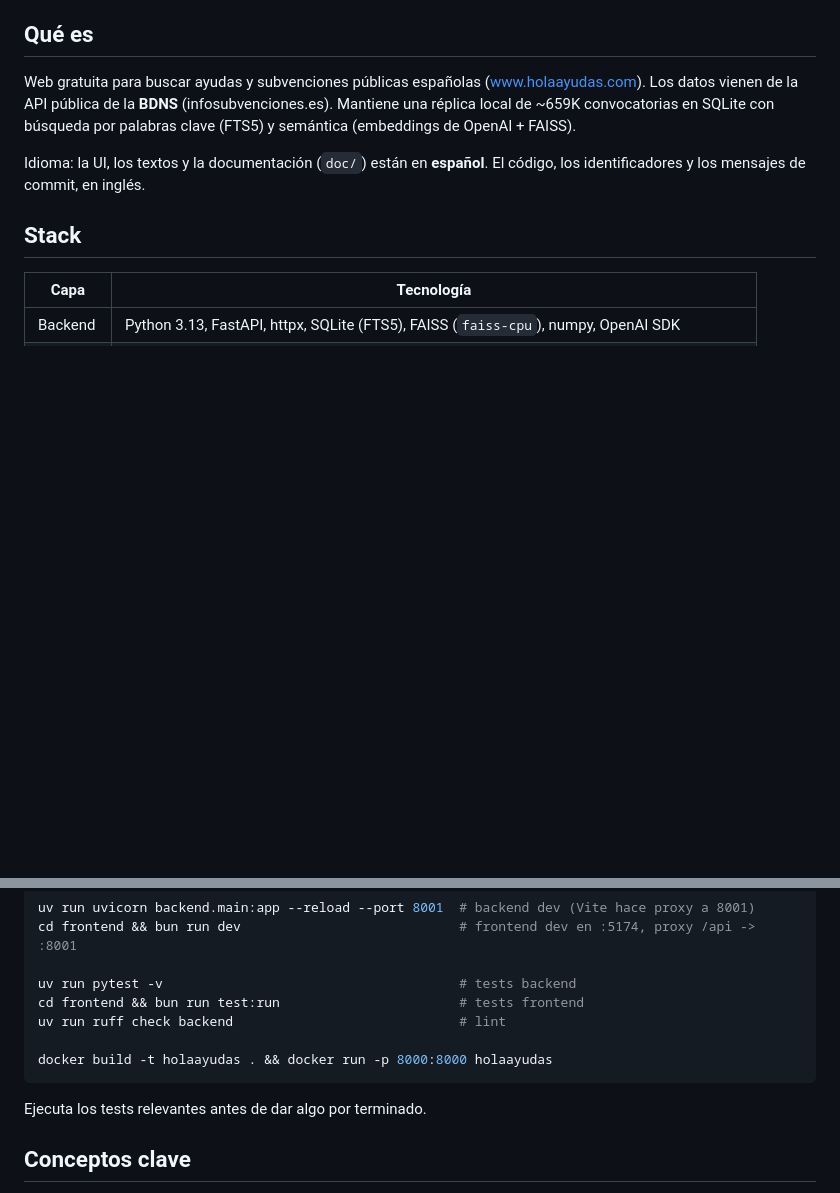
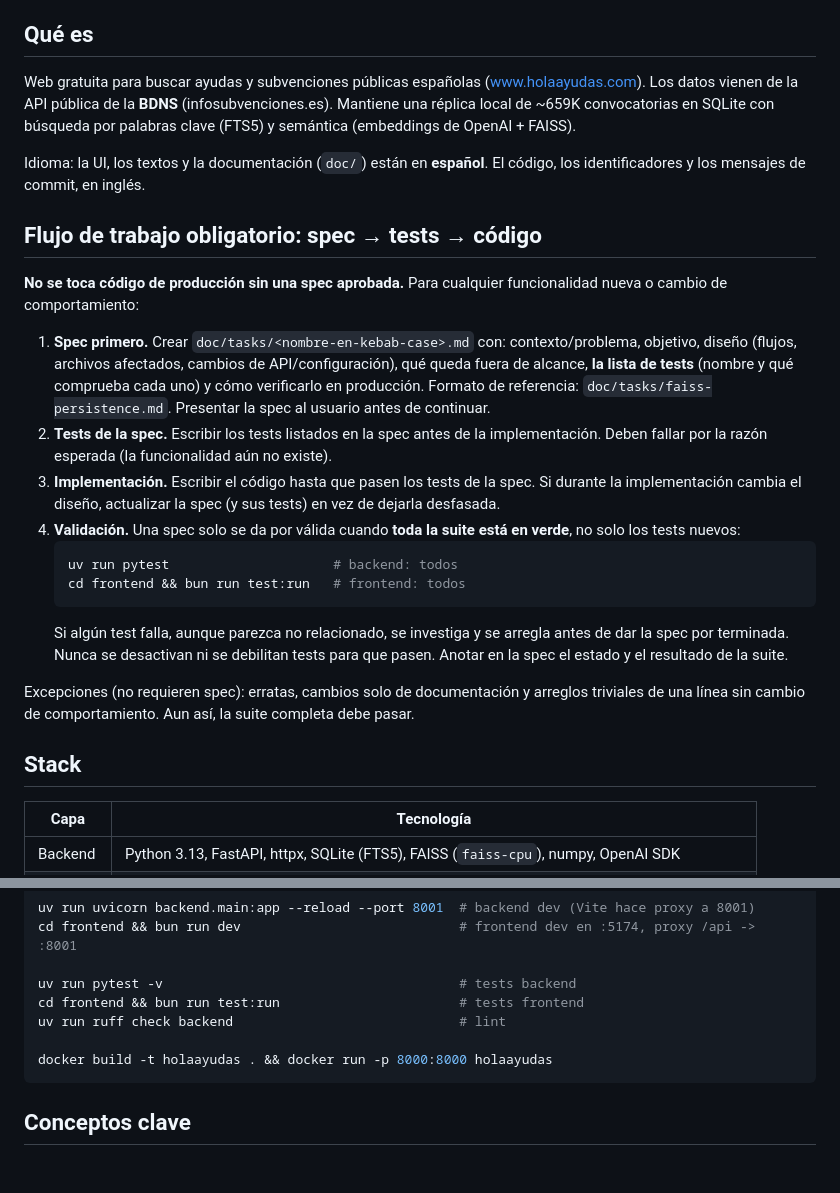
Before and after one commit to elenaPascualO/holaayudasweb, a Markdown page: AGENTS.md, 2 parts joined by grey strips. Drawn GitHub-style; blank space fills up the shorter version.

Commit message:
docs: add FAISS persistence spec and spec-first workflow to AGENTS.md
Co-Authored-By: Claude Opus 5.5 <noreply@anthropic.com>

````diff
--- a/AGENTS.md
+++ b/AGENTS.md
@@ -7,6 +7,22 @@ Contexto del proyecto para agentes de código (Claude Code, Codex, etc.).
 Web gratuita para buscar ayudas y subvenciones públicas españolas (www.holaayudas.com). Los datos vienen de la API pública de la **BDNS** (infosubvenciones.es). Mantiene una réplica local de ~659K convocatorias en SQLite con búsqueda por palabras clave (FTS5) y semántica (embeddings de OpenAI + FAISS).
 
 Idioma: la UI, los textos y la documentación (`doc/`) están en **español**. El código, los identificadores y los mensajes de commit, en inglés.
+
+## Flujo de trabajo obligatorio: spec → tests → código
+
+**No se toca código de producción sin una spec aprobada.** Para cualquier funcionalidad nueva o cambio de comportamiento:
+
+1. **Spec primero.** Crear `doc/tasks/<nombre-en-kebab-case>.md` con: contexto/problema, objetivo, diseño (flujos, archivos afectados, cambios de API/configuración), qué queda fuera de alcance, **la lista de tests** (nombre y qué comprueba cada uno) y cómo verificarlo en producción. Formato de referencia: `doc/tasks/faiss-persistence.md`. Presentar la spec al usuario antes de continuar.
+2. **Tests de la spec.** Escribir los tests listados en la spec antes de la implementación. Deben fallar por la razón esperada (la funcionalidad aún no existe).
+3. **Implementación.** Escribir el código hasta que pasen los tests de la spec. Si durante la implementación cambia el diseño, actualizar la spec (y sus tests) en vez de dejarla desfasada.
+4. **Validación.** Una spec solo se da por válida cuando **toda la suite está en verde**, no solo los tests nuevos:
+   ```bash
+   uv run pytest                     # backend: todos
+   cd frontend && bun run test:run   # frontend: todos
+   ```
+   Si algún test falla, aunque parezca no relacionado, se investiga y se arregla antes de dar la spec por terminada. Nunca se desactivan ni se debilitan tests para que pasen. Anotar en la spec el estado y el resultado de la suite.
+
+Excepciones (no requieren spec): erratas, cambios solo de documentación y arreglos triviales de una línea sin cambio de comportamiento. Aun así, la suite completa debe pasar.
 
 ## Stack
 
@@ -60,8 +76,6 @@ uv run ruff check backend                             # lint
 docker build -t holaayudas . && docker run -p 8000:8000 holaayudas
 ```
 
-Ejecuta los tests relevantes antes de dar algo por terminado.
-
 ## Conceptos clave
 
 - **Dos fuentes de datos**: la búsqueda principal (`/api/convocatorias`) y analytics leen de la **réplica SQLite local**. El detalle, los catálogos y las concesiones pasan por `bdns_client` (proxy a BDNS con caché en memoria y semáforo de concurrencia).
````
Also changed, not shown: doc/tasks/faiss-persistence.md (added, +147 -0 lines).
